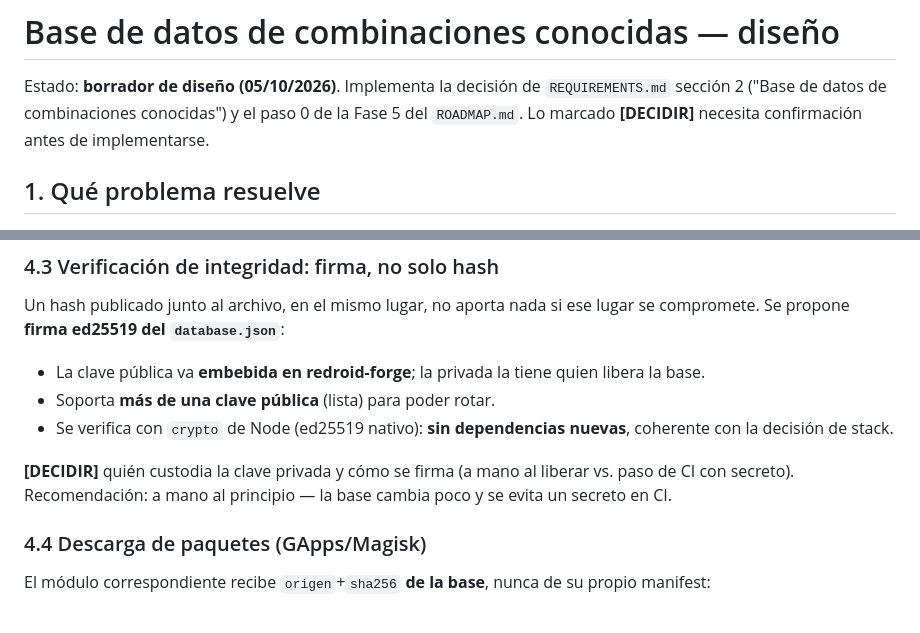
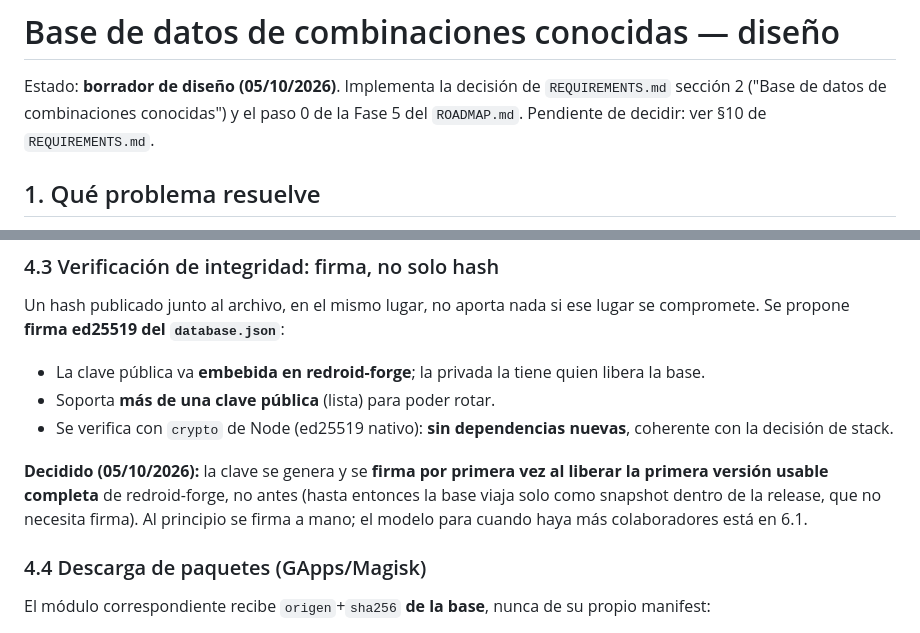
Before and after one commit to fogelmanjg/redroid-forge, a Markdown page: docs/BASE-COMBINACIONES.md, 2 parts joined by grey strips. Drawn GitHub-style.

```diff
--- a/docs/BASE-COMBINACIONES.md
+++ b/docs/BASE-COMBINACIONES.md
@@ -2,8 +2,8 @@
 
 Estado: **borrador de diseño (05/10/2026)**. Implementa la decisión de
 `REQUIREMENTS.md` sección 2 ("Base de datos de combinaciones conocidas") y el
-paso 0 de la Fase 5 del `ROADMAP.md`. Lo marcado **[DECIDIR]** necesita
-confirmación antes de implementarse.
+paso 0 de la Fase 5 del `ROADMAP.md`. Pendiente de decidir: ver
+§10 de `REQUIREMENTS.md`.
 
 ## 1. Qué problema resuelve
 
@@ -188,9 +194,11 @@ lugar se compromete. Se propone **firma ed25519 del `database.json`**:
 - Se verifica con `crypto` de Node (ed25519 nativo): **sin dependencias
   nuevas**, coherente con la decisión de stack.
 
-**[DECIDIR]** quién custodia la clave privada y cómo se firma (a mano al
-liberar vs. paso de CI con secreto). Recomendación: a mano al principio —
-la base cambia poco y se evita un secreto en CI.
+**Decidido (05/10/2026):** la clave se genera y se **firma por primera vez al
+liberar la primera versión usable completa** de redroid-forge, no antes (hasta
+entonces la base viaja solo como snapshot dentro de la release, que no
+necesita firma). Al principio se firma a mano; el modelo para cuando haya más
+colaboradores está en 6.1.
 
 ### 4.4 Descarga de paquetes (GApps/Magisk)
 
```
Also changed, not shown: other parts of docs/BASE-COMBINACIONES.md (+48 -6 lines), docs/REQUIREMENTS.md (+6 -2 lines).
